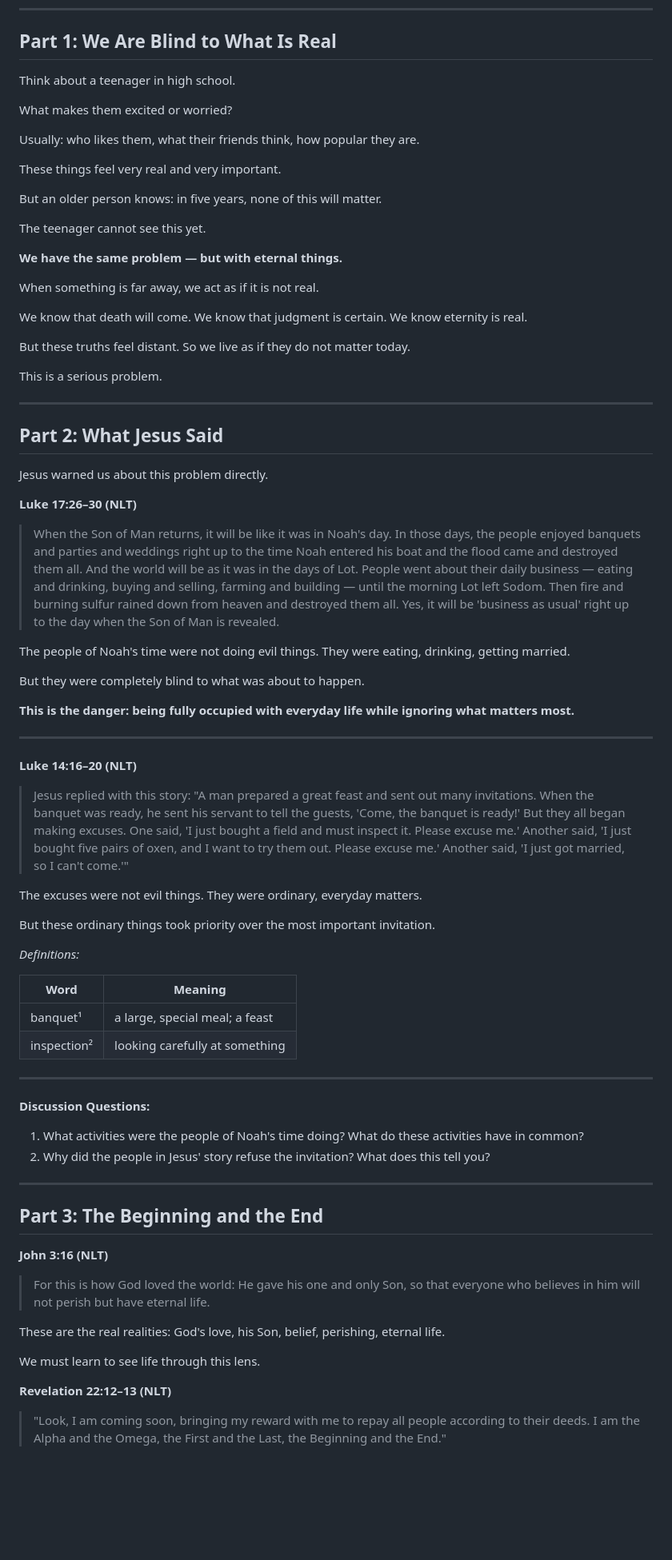
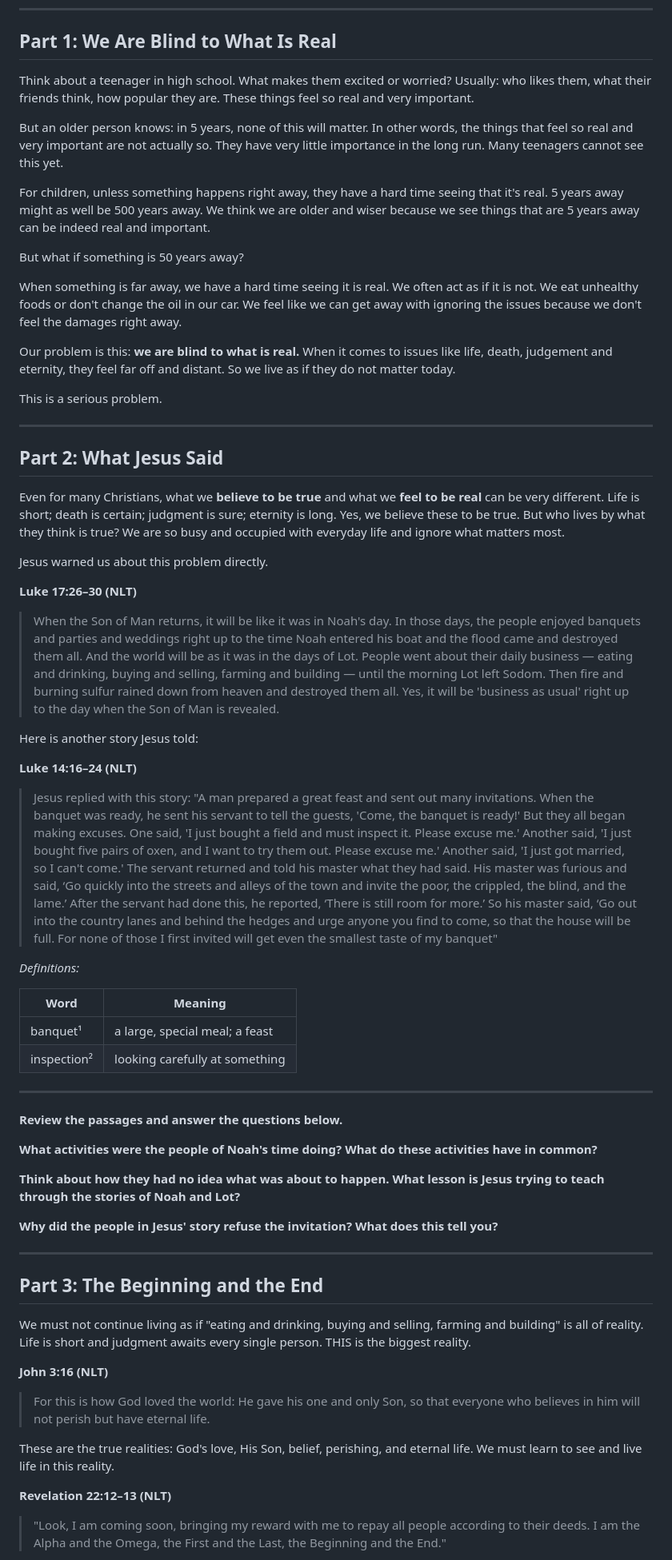
Before and after one commit to samuelscho92/c201-simplified, a Markdown page: C201_FM_Simplified/C201_3A_What_Is_Real.md, the part around one of its changes. Shown at 80% size. Rendered like a GitHub page; blank space fills up the shorter version.

Commit message:
C201_3A_What_Is_Real_v1_WIP.md

```diff
--- a/C201_FM_Simplified/C201_3A_What_Is_Real.md
+++ b/C201_FM_Simplified/C201_3A_What_Is_Real.md
@@ -18,25 +18,17 @@
 
 ## Part 1: We Are Blind to What Is Real
 
-Think about a teenager in high school.
+Think about a teenager in high school. What makes them excited or worried? Usually: who likes them, what their friends think, how popular they are. These things feel so real and very important.
 
-What makes them excited or worried?
+But an older person knows: in 5 years, none of this will matter. In other words, the things that feel so real and very important are not actually so. They have very little importance in the long run. Many teenagers cannot see this yet.
 
-Usually: who likes them, what their friends think, how popular they are.
+For children, unless something happens right away, they have a hard time seeing that it's real. 5 years away might as well be 500 years away. We think we are older and wiser because we see things that are 5 years away can be indeed real and important.
 
-These things feel very real and very important.
+But what if something is 50 years away?
 
-But an older person knows: in five years, none of this will matter.
+When something is far away, we have a hard time seeing it is real. We often act as if it is not. We eat unhealthy foods or don't change the oil in our car. We feel like we can get away with ignoring the issues because we don't feel the damages right away.
 
-The teenager cannot see this yet.
-
-**We have the same problem — but with eternal things.**
-
-When something is far away, we act as if it is not real.
-
-We know that death will come. We know that judgment is certain. We know eternity is real.
-
-But these truths feel distant. So we live as if they do not matter today.
+Our problem is this: **we are blind to what is real.** When it comes to issues like life, death, judgement and eternity, they feel far off and distant. So we live as if they do not matter today.
 
 This is a serious problem.
 
@@ -44,27 +36,20 @@ This is a serious problem.
 
 ## Part 2: What Jesus Said
 
+Even for many Christians, what we **believe to be true** and what we **feel to be real** can be very different. Life is short; death is certain; judgment is sure; eternity is long. Yes, we believe these to be true. But who lives by what they think is true? We are so busy and occupied with everyday life and ignore what matters most.
+
 Jesus warned us about this problem directly.
 
 **Luke 17:26–30 (NLT)**
 
 > When the Son of Man returns, it will be like it was in Noah's day. In those days, the people enjoyed banquets and parties and weddings right up to the time Noah entered his boat and the flood came and destroyed them all. And the world will be as it was in the days of Lot. People went about their daily business — eating and drinking, buying and selling, farming and building — until the morning Lot left Sodom. Then fire and burning sulfur rained down from heaven and destroyed them all. Yes, it will be 'business as usual' right up to the day when the Son of Man is revealed.
 
-The people of Noah's time were not doing evil things. They were eating, drinking, getting married.
+Here is another story Jesus told:
 
-But they were completely blind to what was about to happen.
+**Luke 14:16–24 (NLT)**
 
-**This is the danger: being fully occupied with everyday life while ignoring what matters most.**
+> Jesus replied with this story: "A man prepared a great feast and sent out many invitations. When the banquet was ready, he sent his servant to tell the guests, 'Come, the banquet is ready!' But they all began making excuses. One said, 'I just bought a field and must inspect it. Please excuse me.' Another said, 'I just bought five pairs of oxen, and I want to try them out. Please excuse me.' Another said, 'I just got married, so I can't come.' The servant returned and told his master what they had said. His master was furious and said, ‘Go quickly into the streets and alleys of the town and invite the poor, the crippled, the blind, and the lame.’ After the servant had done this, he reported, ‘There is still room for more.’ So his master said, ‘Go out into the country lanes and behind the hedges and urge anyone you find to come, so that the house will be full. For none of those I first invited will get even the smallest taste of my banquet"
 
----
-
-**Luke 14:16–20 (NLT)**
-
-> Jesus replied with this story: "A man prepared a great feast and sent out many invitations. When the banquet was ready, he sent his servant to tell the guests, 'Come, the banquet is ready!' But they all began making excuses. One said, 'I just bought a field and must inspect it. Please excuse me.' Another said, 'I just bought five pairs of oxen, and I want to try them out. Please excuse me.' Another said, 'I just got married, so I can't come.'"
-
-The excuses were not evil things. They were ordinary, everyday matters.
-
-But these ordinary things took priority over the most important invitation.
 
 *Definitions:*
 
@@ -75,22 +60,34 @@ But these ordinary things took priority over the most important invitation.
 
 ---
 
-**Discussion Questions:**
+**Review the passages and answer the questions below.**
 
-1. What activities were the people of Noah's time doing? What do these activities have in common?
-2. Why did the people in Jesus' story refuse the invitation? What does this tell you?
+**What activities were the people of Noah's time doing? What do these activities have in common?**
+
+
+
+
+**Think about how they had no idea what was about to happen. What lesson is Jesus trying to teach through the stories of Noah and Lot?**
+
+
+
+
+**Why did the people in Jesus' story refuse the invitation? What does this tell you?**
+
+
+
 
 ---
 
 ## Part 3: The Beginning and the End
 
+We must not continue living as if "eating and drinking, buying and selling, farming and building" is all of reality. Life is short and judgment awaits every single person. THIS is the biggest reality.
+
 **John 3:16 (NLT)**
 
 > For this is how God loved the world: He gave his one and only Son, so that everyone who believes in him will not perish but have eternal life.
 
-These are the real realities: God's love, his Son, belief, perishing, eternal life.
-
-We must learn to see life through this lens.
+These are the true realities: God's love, His Son, belief, perishing, and eternal life. We must learn to see and live life in this reality.
 
 **Revelation 22:12–13 (NLT)**
 
```
Also changed, not shown: other parts of C201_FM_Simplified/C201_3A_What_Is_Real.md (+6 -7 lines).
